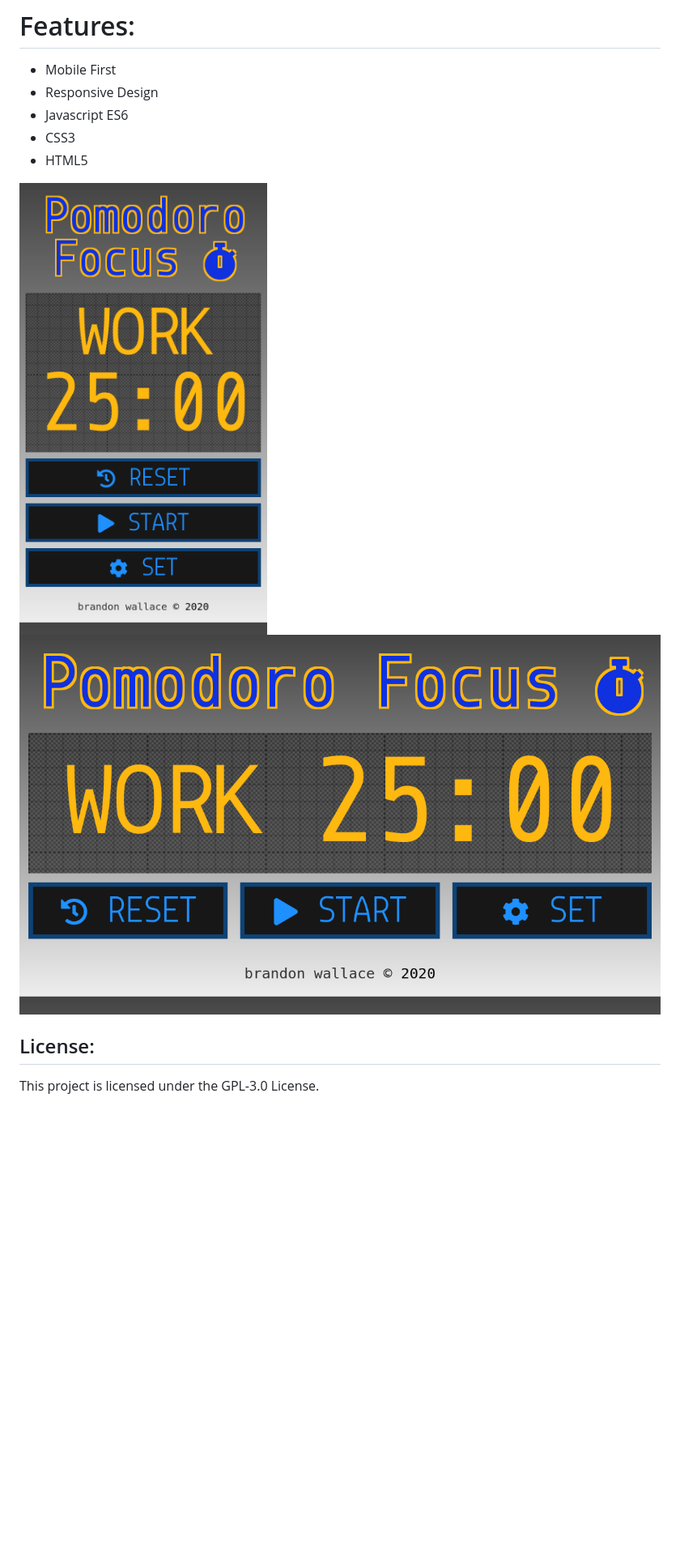
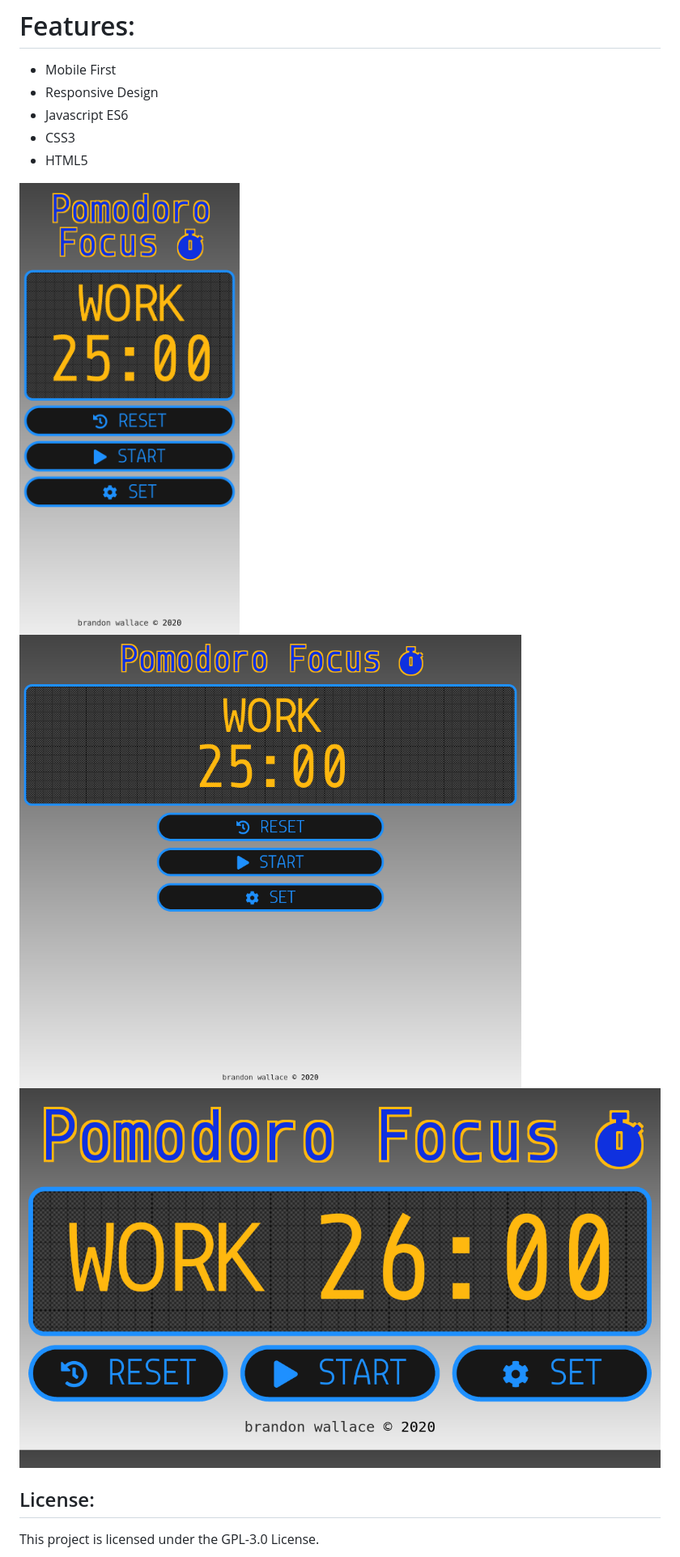
Before and after one commit to brandon-wallace/pomodoro-focus, a Markdown page: readme.md, the part around the change. Shown: that part at 81% size. Drawn GitHub-style; pictures changed too: images/screenshot1.png, images/screenshot2.png, images/screenshot3.png (added); blank space fills up the shorter version.

Commit message:
New screenshots

```diff
--- a/readme.md
+++ b/readme.md
@@ -14,6 +14,7 @@
 
 ![screenshot1](images/screenshot1.png)
 ![screenshot2](images/screenshot2.png)
+![screenshot3](images/screenshot3.png)
 
 ## License:
 
```
